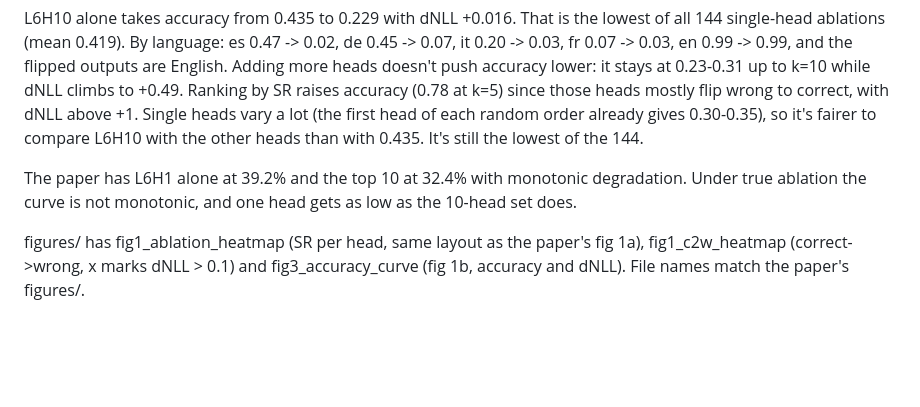
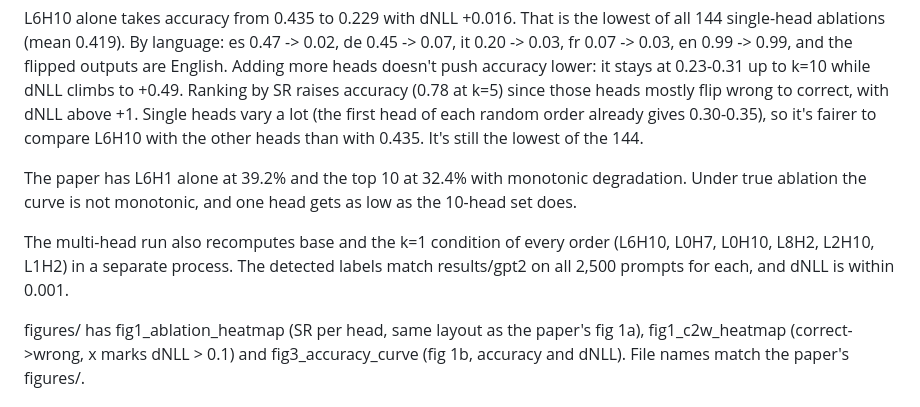
Before and after one commit to arjunpil/LIHA-First-Token-Broadcasters, a Markdown page: rerun/RESULTS.md, the part around the change. Drawn GitHub-style; blank space fills up the shorter version.

Commit message:
Note the single-head rerun check

```diff
--- a/rerun/RESULTS.md
+++ b/rerun/RESULTS.md
@@ -95,6 +95,9 @@ so it's fairer to compare L6H10 with the other heads than with 0.435. It's still
 The paper has L6H1 alone at 39.2% and the top 10 at 32.4% with monotonic degradation. Under true ablation the curve
 is not monotonic, and one head gets as low as the 10-head set does.
 
+The multi-head run also recomputes base and the k=1 condition of every order (L6H10, L0H7, L0H10, L8H2, L2H10, L1H2)
+in a separate process. The detected labels match results/gpt2 on all 2,500 prompts for each, and dNLL is within 0.001.
+
 figures/ has fig1_ablation_heatmap (SR per head, same layout as the paper's fig 1a), fig1_c2w_heatmap (correct->wrong,
 x marks dNLL > 0.1) and fig3_accuracy_curve (fig 1b, accuracy and dNLL). File names match the paper's figures/.
 
```
